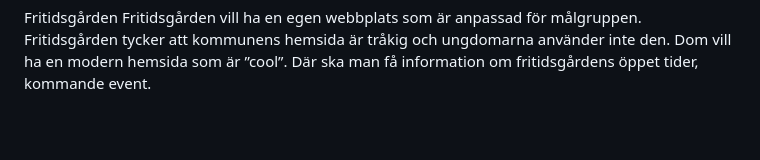
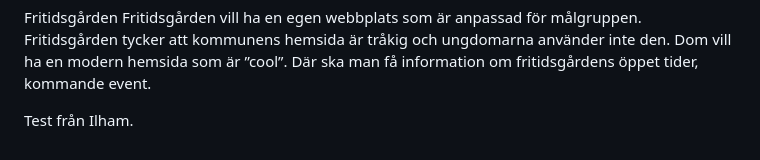
Before and after one commit to tuc-pixel-wizards/agilt-projektarbete-badhuset, a Markdown page: README.md, the part around the change. Rendered like a GitHub page; blank space fills up the shorter version.

```diff
--- a/README.md
+++ b/README.md
@@ -63,3 +63,5 @@ Den ska vara grafisk och inbjudande till ett dop i poolen. Det måste finnas tyd
 Fritidsgården
 Fritidsgården vill ha en egen webbplats som är anpassad för målgruppen.
 Fritidsgården tycker att kommunens hemsida är tråkig och ungdomarna använder inte den. Dom vill ha en modern hemsida som är ”cool”. Där ska man få information om fritidsgårdens öppet tider, kommande event.
+
+Test från Ilham.
```
